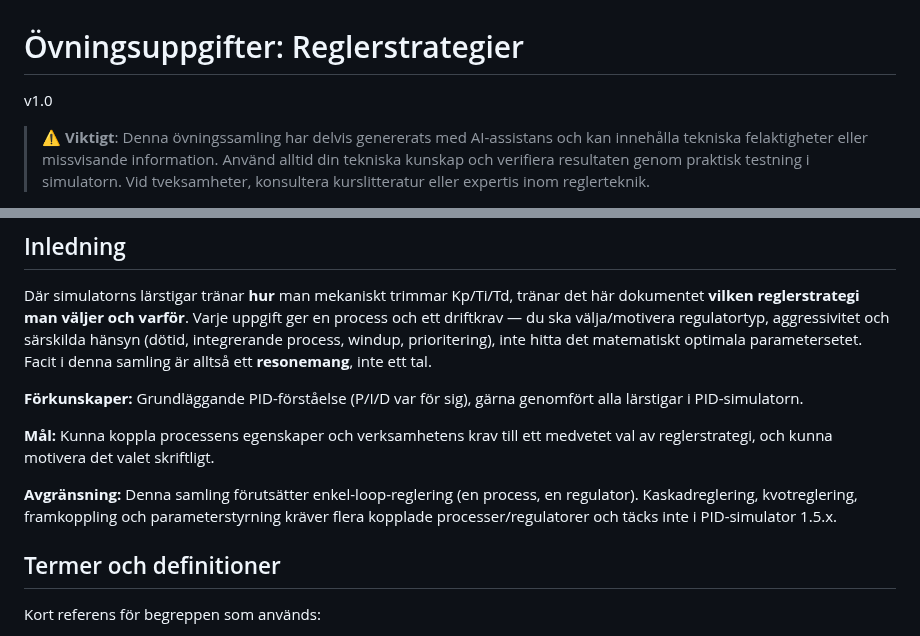
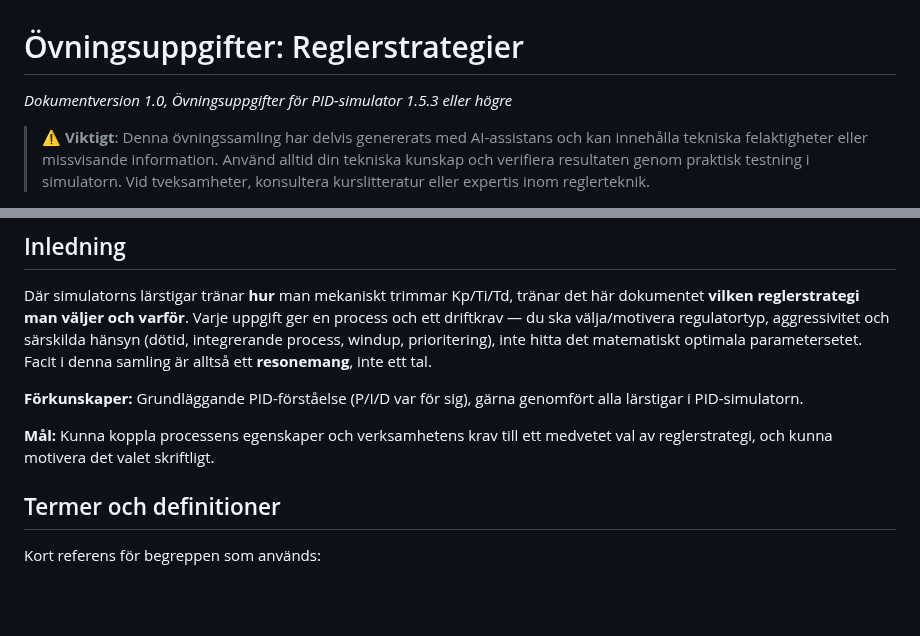
Before and after one commit to PeMan68/PID-simulator, a Markdown page: docs/exercises/ovningar-reglerstrategier.md, 2 parts joined by grey strips. Drawn GitHub-style; blank space fills up the shorter version.

```diff
--- a/docs/exercises/ovningar-reglerstrategier.md
+++ b/docs/exercises/ovningar-reglerstrategier.md
@@ -1,5 +1,5 @@
 # Övningsuppgifter: Reglerstrategier
-v1.0
+*Dokumentversion 1.0, Övningsuppgifter för PID-simulator 1.5.3 eller högre*
 
 > **⚠️ Viktigt**: Denna övningssamling har delvis genererats med AI-assistans och kan innehålla tekniska felaktigheter eller missvisande information. Använd alltid din tekniska kunskap och verifiera resultaten genom praktisk testning i simulatorn. Vid tveksamheter, konsultera kurslitteratur eller expertis inom reglerteknik.
 
@@ -10,8 +10,6 @@ Där simulatorns lärstigar tränar **hur** man mekaniskt trimmar Kp/Ti/Td, trä
 **Förkunskaper:** Grundläggande PID-förståelse (P/I/D var för sig), gärna genomfört alla lärstigar i PID-simulatorn.
 
 **Mål:** Kunna koppla processens egenskaper och verksamhetens krav till ett medvetet val av reglerstrategi, och kunna motivera det valet skriftligt.
-
-**Avgränsning:** Denna samling förutsätter enkel-loop-reglering (en process, en regulator). Kaskadreglering, kvotreglering, framkoppling och parameterstyrning kräver flera kopplade processer/regulatorer och täcks inte i PID-simulator 1.5.x.
 
 ## Termer och definitioner
 
```
Also changed, not shown: docs/exercises/ovningar-reglerstrategier-fordjupning.md (+2 -9 lines), docs/tracking/todo.md (+8 -6 lines).
